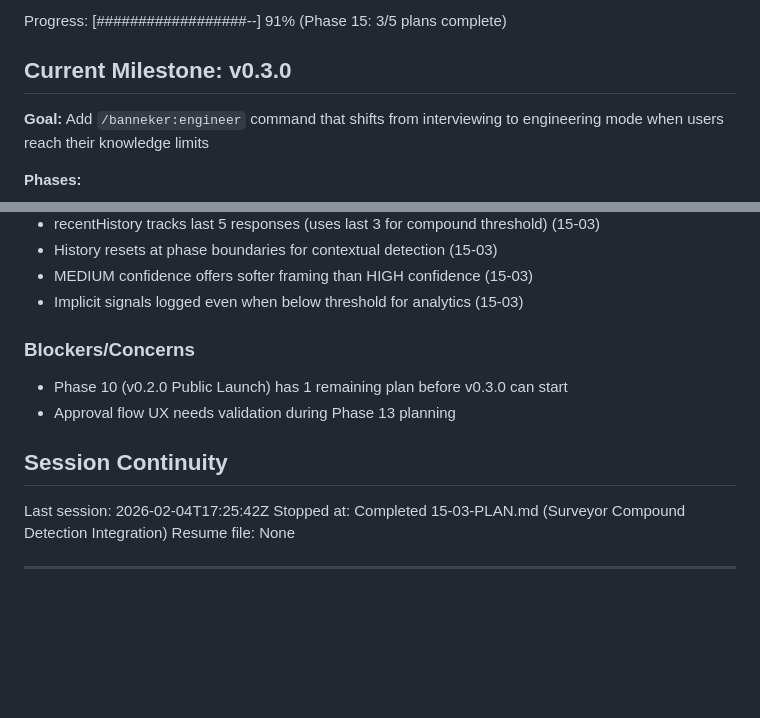
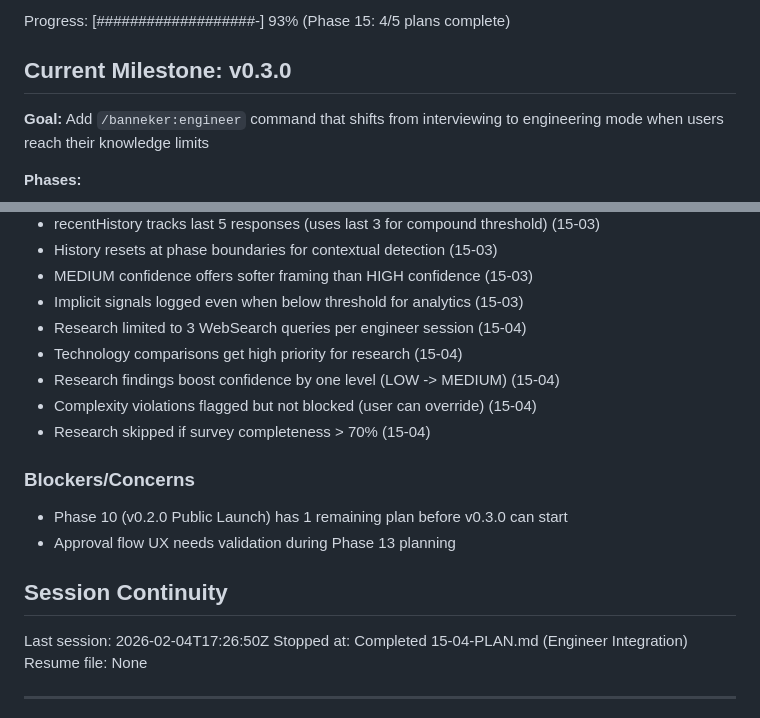
Before and after one commit to AsymmetricRisk/banneker, a Markdown page: .planning/STATE.md, 2 parts joined by grey strips. Drawn GitHub-style; blank space fills up the shorter version.

Commit message:
docs(15-04): complete engineer integration plan
Tasks completed: 3/3
- Task 1: Create Research Integration Module
- Task 2: Integrate Complexity Ceiling into Engineer
- Task 3: Integrate Research-on-Demand into Engineer

SUMMARY: .planning/phases/15-polish-advanced-detection/15-04-SUMMARY.md

```diff
--- a/.planning/STATE.md
+++ b/.planning/STATE.md
@@ -16,5 +16,5 @@ Last activity: 2026-02-04 — Completed 15-03-PLAN.md
 
-Progress: [##################--] 91% (Phase 15: 3/5 plans complete)
+Progress: [###################-] 93% (Phase 15: 4/5 plans complete)
 
 ## Current Milestone: v0.3.0
 
@@ -107,6 +107,11 @@ Recent decisions affecting v0.3.0 work:
 - History resets at phase boundaries for contextual detection (15-03)
 - MEDIUM confidence offers softer framing than HIGH confidence (15-03)
 - Implicit signals logged even when below threshold for analytics (15-03)
+- Research limited to 3 WebSearch queries per engineer session (15-04)
+- Technology comparisons get high priority for research (15-04)
+- Research findings boost confidence by one level (LOW -> MEDIUM) (15-04)
+- Complexity violations flagged but not blocked (user can override) (15-04)
+- Research skipped if survey completeness > 70% (15-04)
 
 ### Blockers/Concerns
 
@@ -115,8 +120,8 @@ Recent decisions affecting v0.3.0 work:
 
 ## Session Continuity
 
-Last session: 2026-02-04T17:25:42Z
-Stopped at: Completed 15-03-PLAN.md (Surveyor Compound Detection Integration)
+Last session: 2026-02-04T17:26:50Z
+Stopped at: Completed 15-04-PLAN.md (Engineer Integration)
 Resume file: None
 
 ---
```
Also changed, not shown: other parts of .planning/STATE.md (+3 -3 lines), 1 other file.
